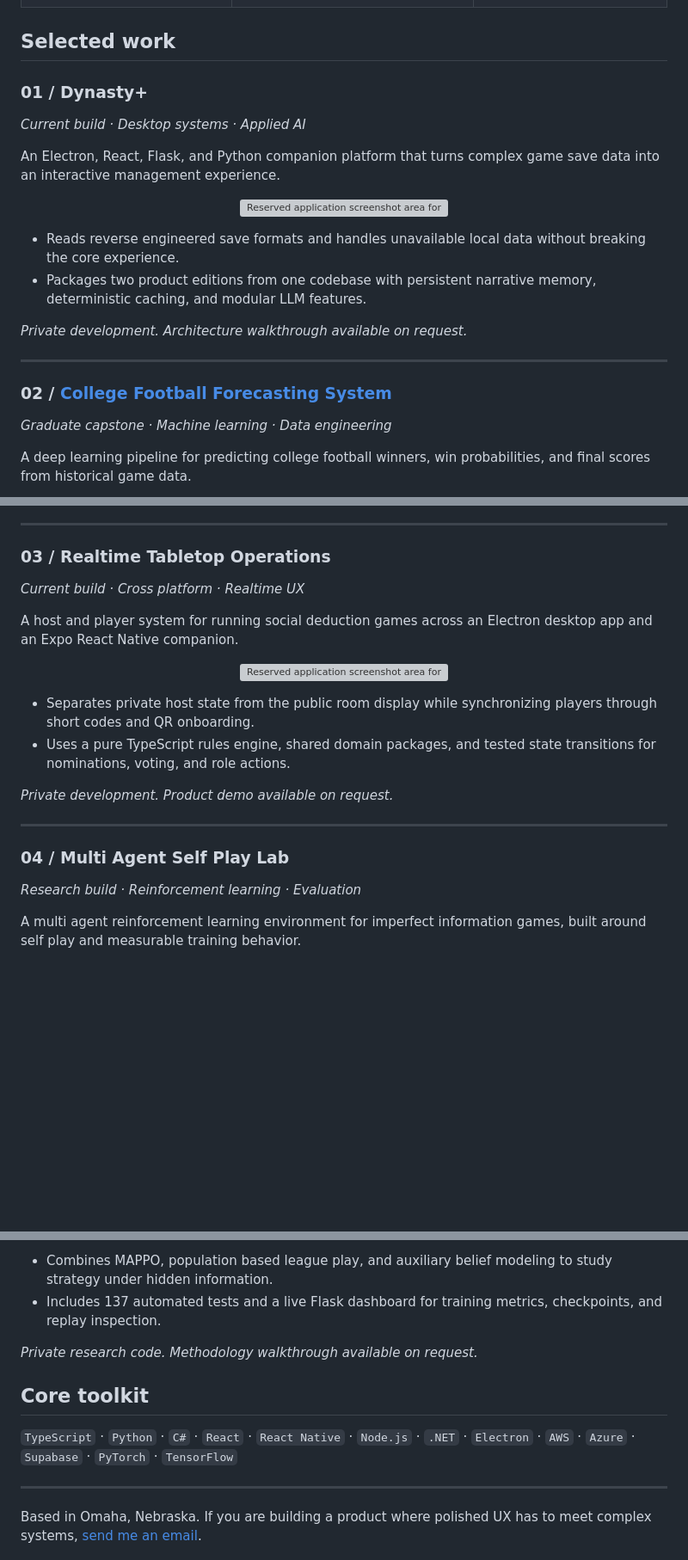
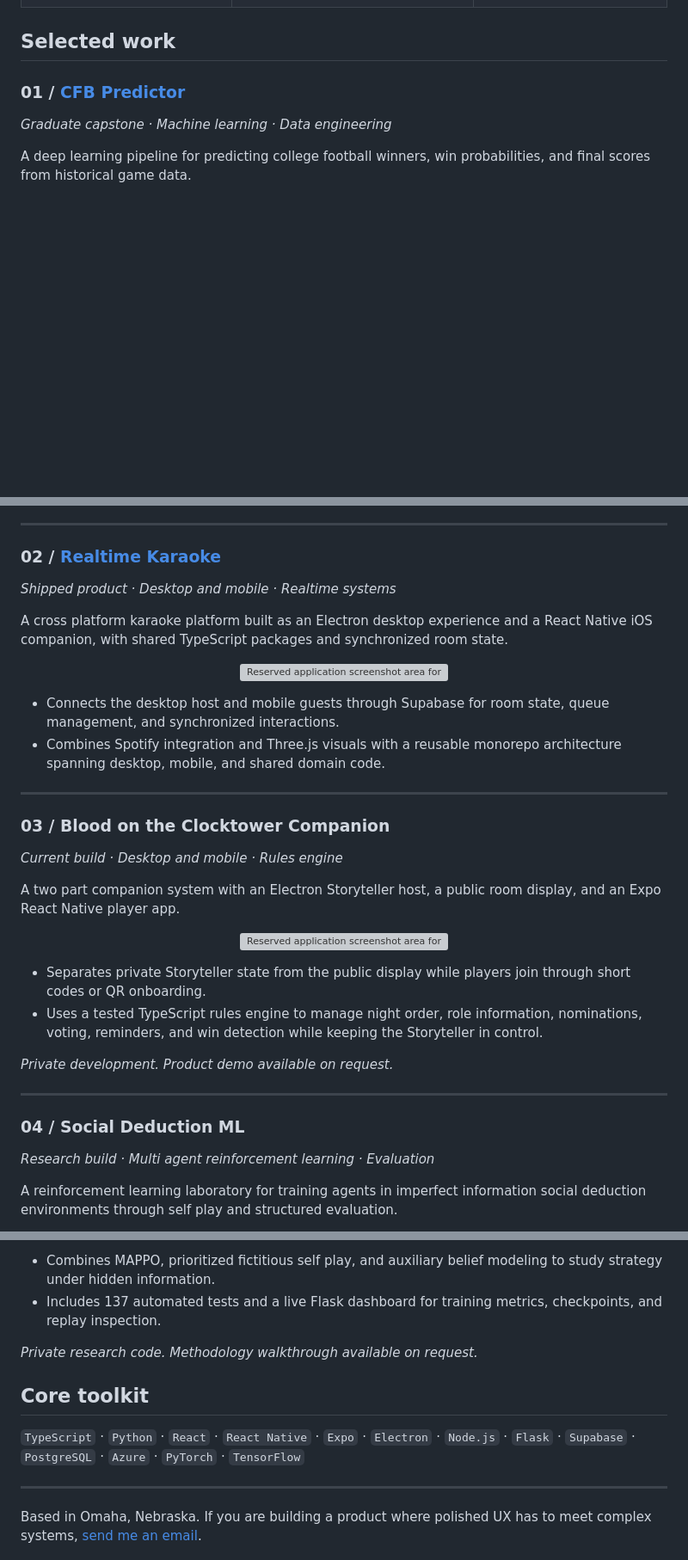
Before and after one commit to noltechas/noltechas, a Markdown page: README.md, 3 parts joined by grey strips. Shown at 86% size. Drawn GitHub-style; blank space fills up the shorter version; grey boxes are pictures that could not be loaded.

Commit message:
Feature selected portfolio projects

```diff
--- a/README.md
+++ b/README.md
@@ -17,24 +17,7 @@ I build complete software products across web, mobile, desktop, and cloud. I hol
 
 ## Selected work
 
-### 01 / Dynasty+
-
-*Current build · Desktop systems · Applied AI*
-
-An Electron, React, Flask, and Python companion platform that turns complex game save data into an interactive management experience.
-
-<p align="center">
-  <img src="./assets/dynasty-plus-preview.svg" alt="Reserved application screenshot area for Dynasty Plus" width="100%">
-</p>
-
-- Reads reverse engineered save formats and handles unavailable local data without breaking the core experience.
-- Packages two product editions from one codebase with persistent narrative memory, deterministic caching, and modular LLM features.
-
-*Private development. Architecture walkthrough available on request.*
-
----
-
-### 02 / [College Football Forecasting System](https://github.com/noltechas/CapstoneFPI)
+### 01 / [CFB Predictor](https://github.com/noltechas/CapstoneFPI)
 
 *Graduate capstone · Machine learning · Data engineering*
 
@@ -50,10 +33,10 @@ A deep learning pipeline for predicting college football winners, win probabilit
 
 ---
 
-### 03 / Realtime Tabletop Operations
+### 02 / [Realtime Karaoke](https://github.com/noltechas/Realtime)
 
-*Current build · Cross platform · Realtime UX*
+*Shipped product · Desktop and mobile · Realtime systems*
 
-A host and player system for running social deduction games across an Electron desktop app and an Expo React Native companion.
+A cross platform karaoke platform built as an Electron desktop experience and a React Native iOS companion, with shared TypeScript packages and synchronized room state.
 
 <p align="center">
@@ -61,16 +44,31 @@ A host and player system for running social deduction games across an Electron d
 </p>
 
-- Separates private host state from the public room display while synchronizing players through short codes and QR onboarding.
-- Uses a pure TypeScript rules engine, shared domain packages, and tested state transitions for nominations, voting, and role actions.
+- Connects the desktop host and mobile guests through Supabase for room state, queue management, and synchronized interactions.
+- Combines Spotify integration and Three.js visuals with a reusable monorepo architecture spanning desktop, mobile, and shared domain code.
+
+---
+
+### 03 / Blood on the Clocktower Companion
+
+*Current build · Desktop and mobile · Rules engine*
+
+A two part companion system with an Electron Storyteller host, a public room display, and an Expo React Native player app.
+
+<p align="center">
+  <img src="./assets/tabletop-preview.svg" alt="Reserved application screenshot area for the Blood on the Clocktower companion" width="100%">
+</p>
+
+- Separates private Storyteller state from the public display while players join through short codes or QR onboarding.
+- Uses a tested TypeScript rules engine to manage night order, role information, nominations, voting, reminders, and win detection while keeping the Storyteller in control.
 
 *Private development. Product demo available on request.*
 
 ---
 
-### 04 / Multi Agent Self Play Lab
+### 04 / Social Deduction ML
 
-*Research build · Reinforcement learning · Evaluation*
+*Research build · Multi agent reinforcement learning · Evaluation*
 
-A multi agent reinforcement learning environment for imperfect information games, built around self play and measurable training behavior.
+A reinforcement learning laboratory for training agents in imperfect information social deduction environments through self play and structured evaluation.
 
 <p align="center">
@@ -78,13 +76,13 @@ A multi agent reinforcement learning environment for imperfect information games
 </p>
 
-- Combines MAPPO, population based league play, and auxiliary belief modeling to study strategy under hidden information.
+- Combines MAPPO, prioritized fictitious self play, and auxiliary belief modeling to study strategy under hidden information.
 - Includes 137 automated tests and a live Flask dashboard for training metrics, checkpoints, and replay inspection.
 
 *Private research code. Methodology walkthrough available on request.*
 
 ## Core toolkit
 
-`TypeScript` · `Python` · `C#` · `React` · `React Native` · `Node.js` · `.NET` · `Electron` · `AWS` · `Azure` · `Supabase` · `PyTorch` · `TensorFlow`
+`TypeScript` · `Python` · `React` · `React Native` · `Expo` · `Electron` · `Node.js` · `Flask` · `Supabase` · `PostgreSQL` · `Azure` · `PyTorch` · `TensorFlow`
 
 ---
 
```
Also changed, not shown: other parts of README.md (+2 -2 lines).
